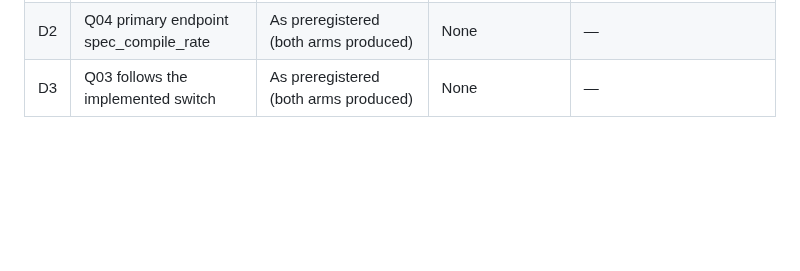
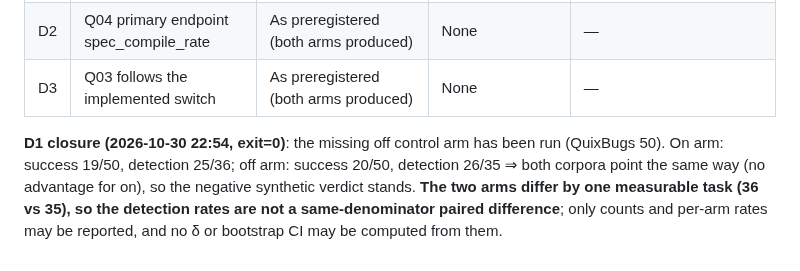
Before and after one commit to 1956178912/AITester, a Markdown page: docs/preregistration_q04q07_ab_20261030.en.md, the part around the change. GitHub-like rendering; blank space fills up the shorter version.

```diff
--- a/docs/preregistration_q04q07_ab_20261030.en.md
+++ b/docs/preregistration_q04q07_ab_20261030.en.md
@@ -55,3 +55,11 @@ Last updated: 2026-10-30
 | D1 | Common protocol: "Q07 additionally runs quixbugs 50" (together with "each arm, `--baselines aitester`") | Only `q07_on_quixbugs` (50 tasks) was produced; **no off control arm** | The paired on−off difference δ cannot be computed on the real corpus; only a single-arm descriptive reading exists (19/50 = 38%) | The primary verdict stays with the synthetic-87 comparison (δ = −3.45 pp), which remains negative; the quixbugs single-arm reading is descriptive only and must not be juxtaposed with, or converted into, the synthetic figure; adding the off arm requires a separate budget batch |
 | D2 | Q04 primary endpoint spec_compile_rate | As preregistered (both arms produced) | None | — |
 | D3 | Q03 follows the implemented switch | As preregistered (both arms produced) | None | — |
+
+**D1 closure (2026-10-30 22:54, exit=0)**: the missing off control arm has been run
+(QuixBugs 50). On arm: success 19/50, detection 25/36; off arm: success 20/50,
+detection 26/35 ⇒ both corpora point the same way (no advantage for on), so the
+negative synthetic verdict stands. **The two arms differ by one measurable task
+(36 vs 35), so the detection rates are not a same-denominator paired difference**;
+only counts and per-arm rates may be reported, and no δ or bootstrap CI may be
+computed from them.
```
Also changed, not shown: docs/preregistration_q04q07_ab_20261030.md (+6 -0 lines).
